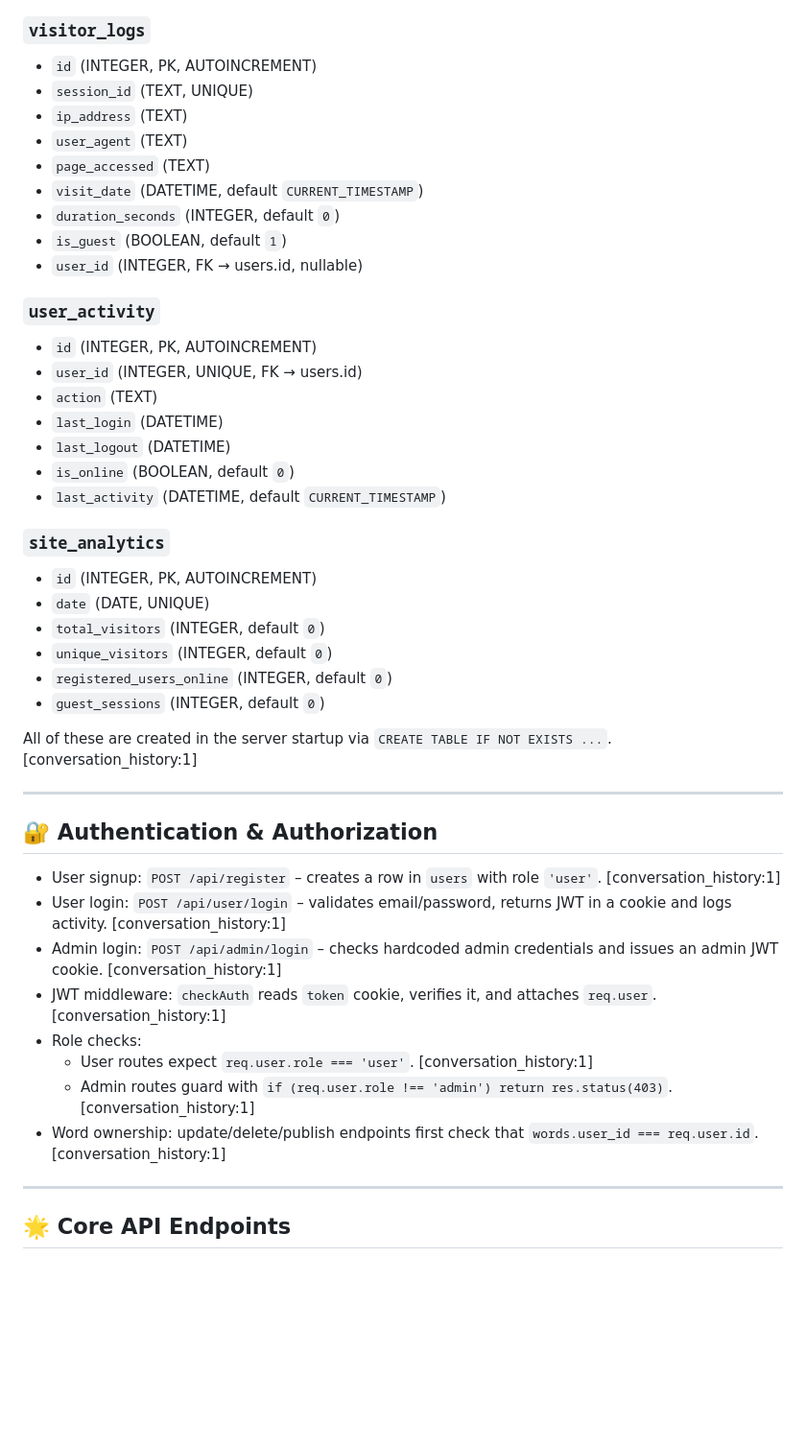
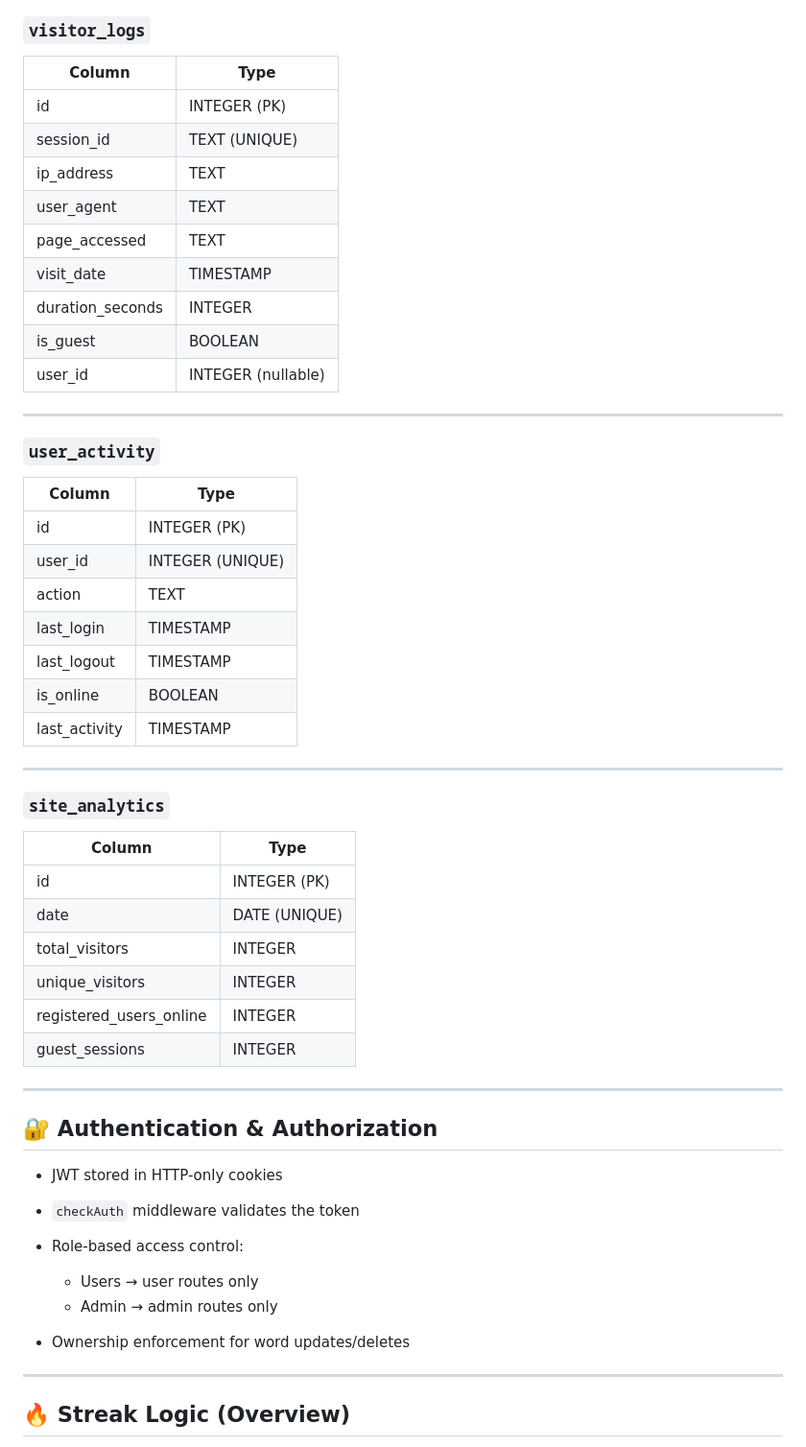
Before and after one commit to ppavankumar19/Vocab-Hub, a Markdown page: README.md, the part around one of its changes. Shown at 96% size. Drawn GitHub-style; blank space fills up the shorter version.

```diff
--- a/README.md
+++ b/README.md
@@ -103,48 +144,58 @@ Tables created in `initializeTables()` in `server.js`: [conversation_history:1]
 
 ### `visitor_logs`
-- `id` (INTEGER, PK, AUTOINCREMENT)
-- `session_id` (TEXT, UNIQUE)
-- `ip_address` (TEXT)
-- `user_agent` (TEXT)
-- `page_accessed` (TEXT)
-- `visit_date` (DATETIME, default `CURRENT_TIMESTAMP`)
-- `duration_seconds` (INTEGER, default `0`)
-- `is_guest` (BOOLEAN, default `1`)
-- `user_id` (INTEGER, FK → users.id, nullable)
+
+| Column           | Type               |
+| ---------------- | ------------------ |
+| id               | INTEGER (PK)       |
+| session_id       | TEXT (UNIQUE)      |
+| ip_address       | TEXT               |
+| user_agent       | TEXT               |
+| page_accessed    | TEXT               |
+| visit_date       | TIMESTAMP          |
+| duration_seconds | INTEGER            |
+| is_guest         | BOOLEAN            |
+| user_id          | INTEGER (nullable) |
+
+---
 
 ### `user_activity`
-- `id` (INTEGER, PK, AUTOINCREMENT)
-- `user_id` (INTEGER, UNIQUE, FK → users.id)
-- `action` (TEXT)
-- `last_login` (DATETIME)
-- `last_logout` (DATETIME)
-- `is_online` (BOOLEAN, default `0`)
-- `last_activity` (DATETIME, default `CURRENT_TIMESTAMP`)
+
+| Column        | Type             |
+| ------------- | ---------------- |
+| id            | INTEGER (PK)     |
+| user_id       | INTEGER (UNIQUE) |
+| action        | TEXT             |
+| last_login    | TIMESTAMP        |
+| last_logout   | TIMESTAMP        |
+| is_online     | BOOLEAN          |
+| last_activity | TIMESTAMP        |
+
+---
 
 ### `site_analytics`
-- `id` (INTEGER, PK, AUTOINCREMENT)
-- `date` (DATE, UNIQUE)
-- `total_visitors` (INTEGER, default `0`)
-- `unique_visitors` (INTEGER, default `0`)
-- `registered_users_online` (INTEGER, default `0`)
-- `guest_sessions` (INTEGER, default `0`)
 
-All of these are created in the server startup via `CREATE TABLE IF NOT EXISTS ...`. [conversation_history:1]
+| Column                  | Type          |
+| ----------------------- | ------------- |
+| id                      | INTEGER (PK)  |
+| date                    | DATE (UNIQUE) |
+| total_visitors          | INTEGER       |
+| unique_visitors         | INTEGER       |
+| registered_users_online | INTEGER       |
+| guest_sessions          | INTEGER       |
 
 ---
 
 ## 🔐 Authentication & Authorization
 
-- User signup: `POST /api/register` – creates a row in `users` with role `'user'`. [conversation_history:1]
-- User login: `POST /api/user/login` – validates email/password, returns JWT in a cookie and logs activity. [conversation_history:1]
-- Admin login: `POST /api/admin/login` – checks hardcoded admin credentials and issues an admin JWT cookie. [conversation_history:1]
-- JWT middleware: `checkAuth` reads `token` cookie, verifies it, and attaches `req.user`. [conversation_history:1]
-- Role checks:
-  - User routes expect `req.user.role === 'user'`. [conversation_history:1]
-  - Admin routes guard with `if (req.user.role !== 'admin') return res.status(403)`. [conversation_history:1]
-- Word ownership: update/delete/publish endpoints first check that `words.user_id === req.user.id`. [conversation_history:1]
+* JWT stored in HTTP-only cookies
+* `checkAuth` middleware validates the token
+* Role-based access control:
+
+  * Users → user routes only
+  * Admin → admin routes only
+* Ownership enforcement for word updates/deletes
 
 ---
 
-## 🌟 Core API Endpoints
+## 🔥 Streak Logic (Overview)
 
```
Also changed, not shown: other parts of README.md (+156 -167 lines).
